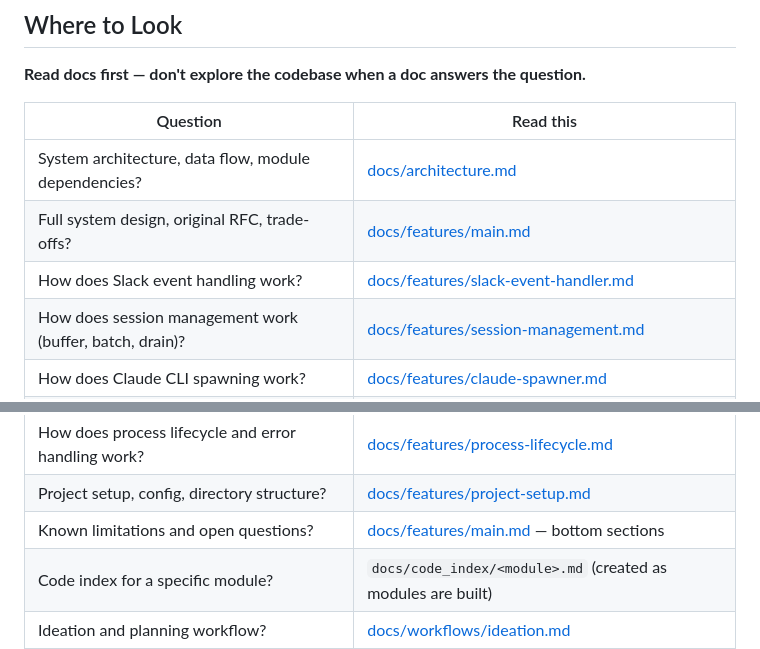
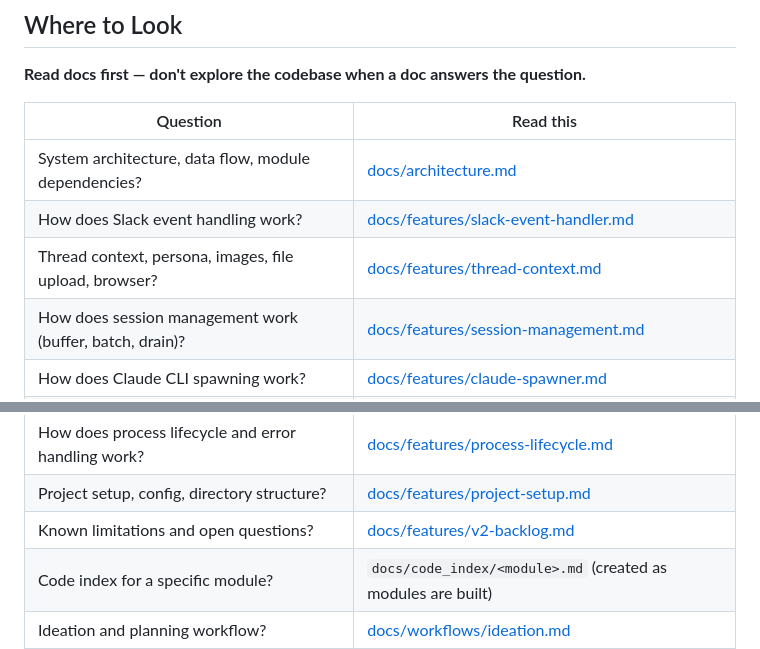
Before and after one commit to anmolmoses/friday-slack-agent, a Markdown page: CLAUDE.md, 2 parts joined by grey strips. GitHub-like rendering.

Commit message:
add thread context feature doc, update CLAUDE.md references
Co-Authored-By: Claude Opus 4.6 (1M context) <noreply@anthropic.com>

```diff
--- a/CLAUDE.md
+++ b/CLAUDE.md
@@ -17,8 +17,8 @@ The server owns the lifecycle. When a Slack message arrives in a thread, the bot
 | Question | Read this |
 |---|---|
 | System architecture, data flow, module dependencies? | [docs/architecture.md](docs/architecture.md) |
-| Full system design, original RFC, trade-offs? | [docs/features/main.md](docs/features/main.md) |
 | How does Slack event handling work? | [docs/features/slack-event-handler.md](docs/features/slack-event-handler.md) |
+| Thread context, persona, images, file upload, browser? | [docs/features/thread-context.md](docs/features/thread-context.md) |
 | How does session management work (buffer, batch, drain)? | [docs/features/session-management.md](docs/features/session-management.md) |
 | How does Claude CLI spawning work? | [docs/features/claude-spawner.md](docs/features/claude-spawner.md) |
 | How do streaming updates to Slack work? | [docs/features/stream-to-slack.md](docs/features/stream-to-slack.md) |
@@ -28,7 +28,7 @@ The server owns the lifecycle. When a Slack message arrives in a thread, the bot
 | How do thread commands (!build, !reset, !status) work? | [docs/features/thread-commands.md](docs/features/thread-commands.md) |
 | How does process lifecycle and error handling work? | [docs/features/process-lifecycle.md](docs/features/process-lifecycle.md) |
 | Project setup, config, directory structure? | [docs/features/project-setup.md](docs/features/project-setup.md) |
-| Known limitations and open questions? | [docs/features/main.md](docs/features/main.md) — bottom sections |
+| Known limitations and open questions? | [docs/features/v2-backlog.md](docs/features/v2-backlog.md) |
 | Code index for a specific module? | `docs/code_index/<module>.md` (created as modules are built) |
 | Ideation and planning workflow? | [docs/workflows/ideation.md](docs/workflows/ideation.md) |
 | Building and iteration workflow? | [docs/workflows/building.md](docs/workflows/building.md) |
```
Also changed, not shown: docs/features/thread-context.md (added, +127 -0 lines).
